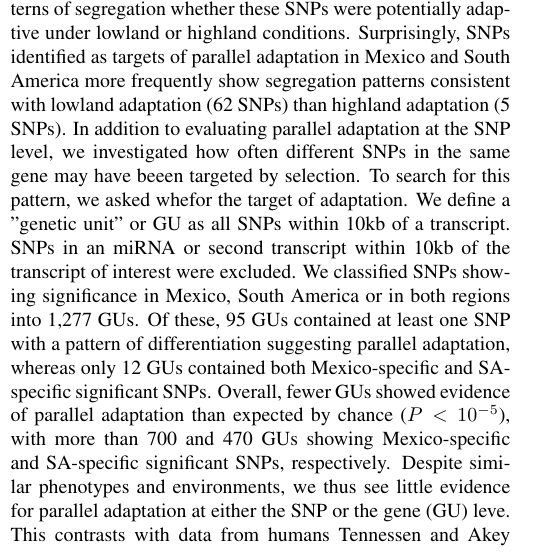
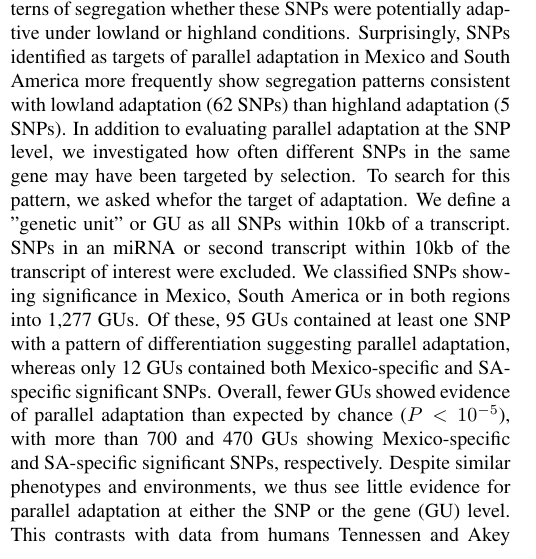
Before and after one commit to lepisorus/hilo_paper, a LaTeX document (HighLow.tex, which reads results.tex): part of one column of page 8 of 11, cut so that both start at the same text. Compiled offline with pdfLaTeX.

Commit message:
edits to results

```diff
--- a/results.tex
+++ b/results.tex
@@ -150,12 +150,14 @@ For a subset of 67 of the SNPs showing putative evidence of parallel adaptation
 %
 %Can we just skip the above commented-out text?
 %
-In addition to evaluating parallel adaptation at the SNP level, we investigated how often different SNPs in the same gene may have beeen targeted by selection. To search for this pattern, we asked whefor the target of adaptation. We define a "genetic unit" or GU as all SNPs within 10kb of a transcript.  SNPs in an miRNA or second transcript within 10kb of the transcript of interest were excluded.
+In addition to evaluating parallel adaptation at the SNP level, we investigated how often different SNPs in the same gene may have been targeted by selection. To search for this pattern, we asked whefor the target of adaptation.
+%MBH: Not sure what happened to the previous sentence.
+We define a "genetic unit" or GU as all SNPs within 10kb of a transcript.  SNPs in an miRNA or second transcript within 10kb of the transcript of interest were excluded.
 We classified SNPs showing significance in Mexico, South America or in both regions into 1,277 GUs.
 Of these, 95 GUs contained at least one SNP with a pattern of differentiation suggesting parallel adaptation, whereas only 12 GUs contained both Mexico-specific and SA-specific significant SNPs.
 %I don't understand what these 95 show. 1 significant and one nonsignficiant SNP? whereas the 12 are significant in both?
 Overall, fewer GUs showed evidence of parallel adaptation than expected by chance ($P<10^{-5}$), with more than 700 and 470 GUs showing Mexico-specific and SA-specific significant SNPs, respectively.
-Despite similar phenotypes and environments, we thus see little evidence for parallel adaptation at either the SNP or the gene (GU) leve.
+Despite similar phenotypes and environments, we thus see little evidence for parallel adaptation at either the SNP or the gene (GU) level.
 This contrasts with data from humans \cite{Tennessen_2011_21698142} showing frequent evidence of selection on the same genes in multiple pairs of tropical and temperate human populations.
 %Points for discussion (add/delete etc.)
 %genomic architecture differences? local adaptation uses regulary in teo (cite Tanja)? But what about Fraser (finds same in humans)
```
